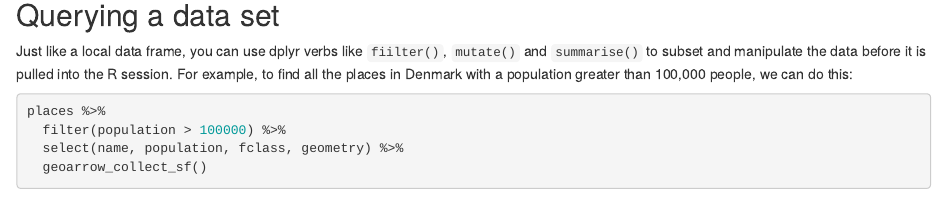
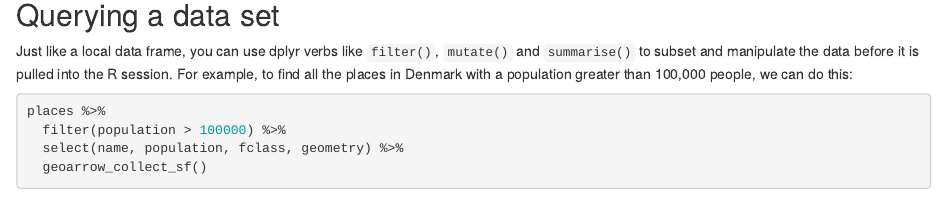
Before and after one commit to geoarrow/geoarrow-r, an R Markdown document (vignettes/articles/geoarrow.Rmd): the page in a window 1100 px wide, from 780 px down. Rendered offline with R 4.5, knitr and Pandoc, with nearby package versions; some code elsewhere in the file could not run offline.

Commit message:
Typo fix
This PR is a tiny fix from `fiilter` to `filter` to make the downlit linking work.

````diff
--- a/vignettes/articles/geoarrow.Rmd
+++ b/vignettes/articles/geoarrow.Rmd
@@ -41,7 +41,7 @@ places %>%
 
 ## Querying a data set
 
-Just like a local data frame, you can use dplyr verbs like `fiilter()`, `mutate()` and `summarise()` to subset and manipulate the data before it is pulled into the R session. For example, to find all the places in Denmark with a population greater than 100,000 people, we can do this:
+Just like a local data frame, you can use dplyr verbs like `filter()`, `mutate()` and `summarise()` to subset and manipulate the data before it is pulled into the R session. For example, to find all the places in Denmark with a population greater than 100,000 people, we can do this:
 
 ```{r}
 places %>%
````
